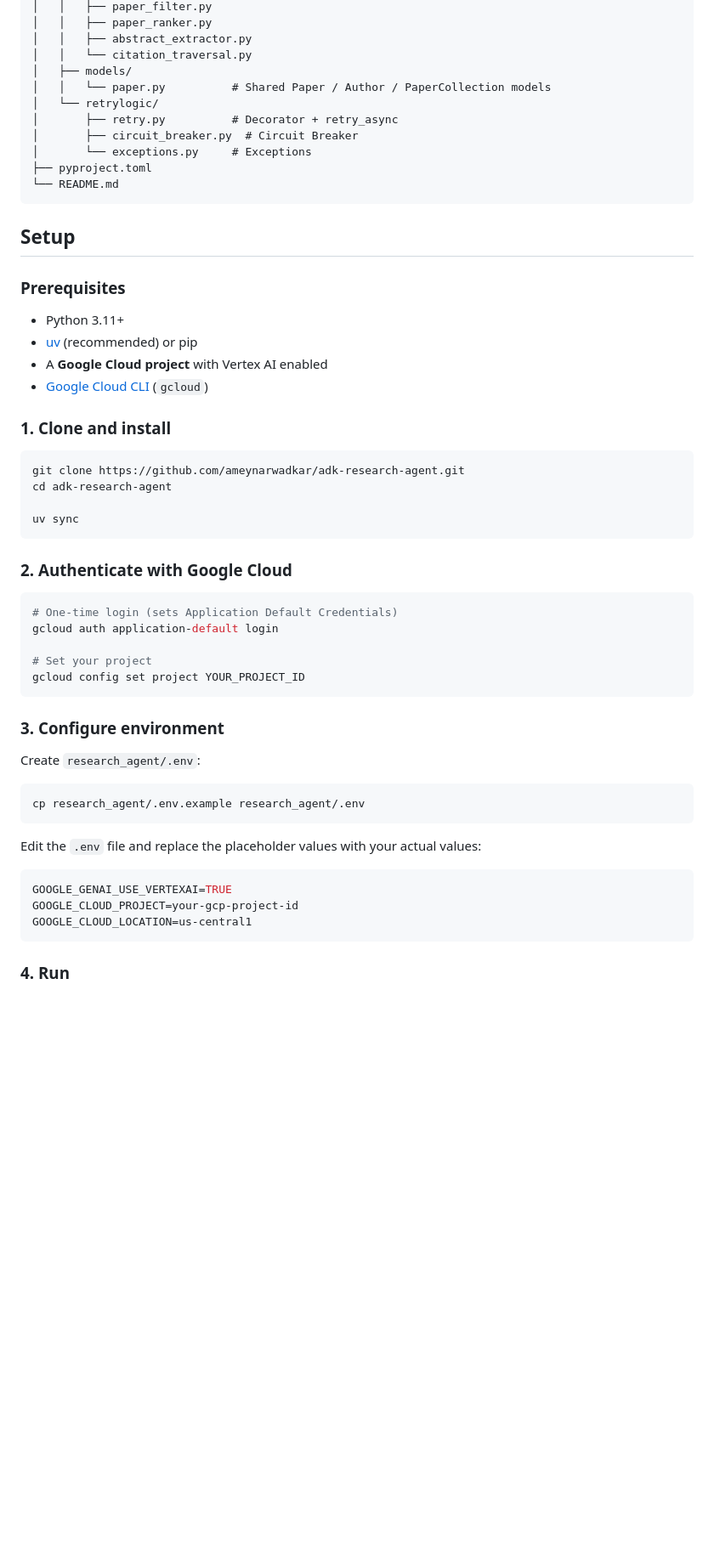
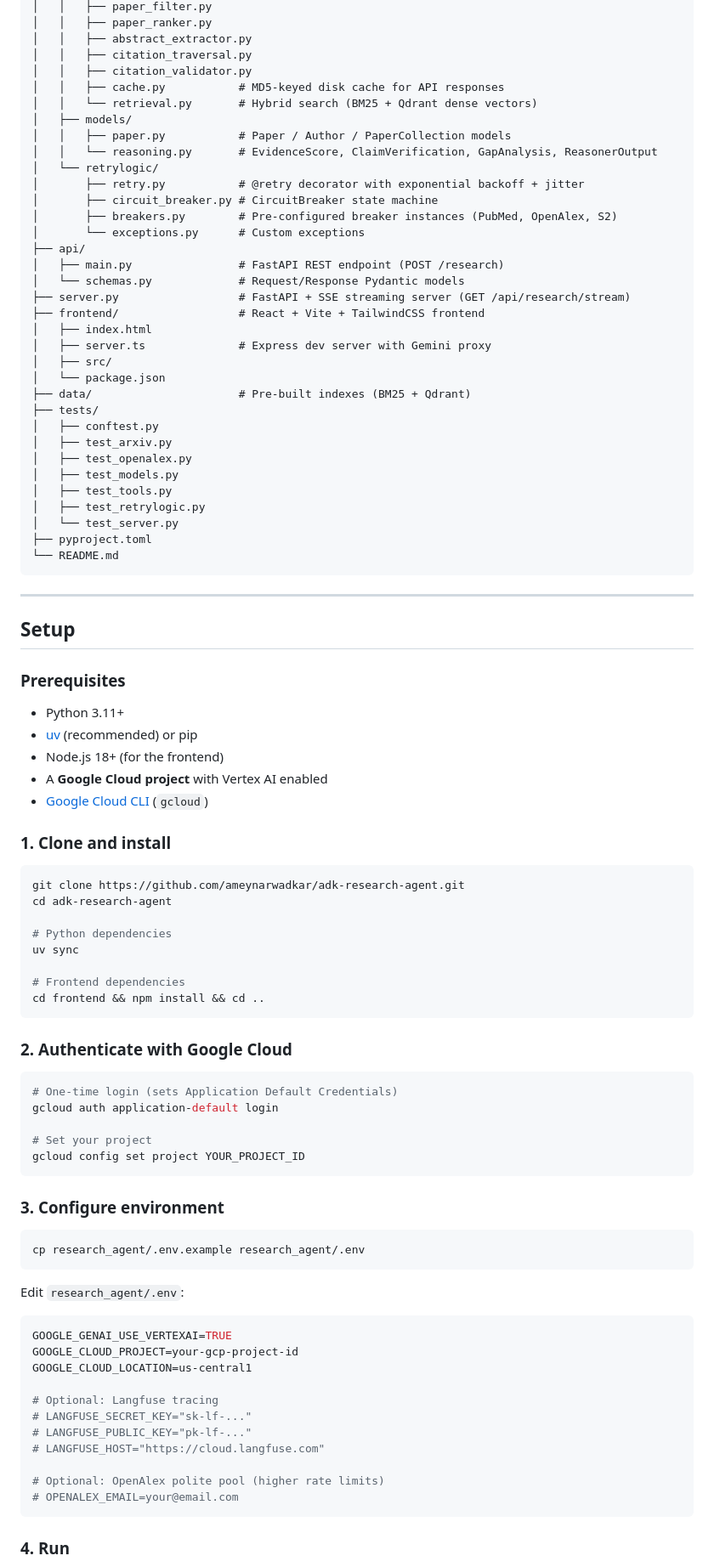
Before and after one commit to ameynarwadkar/adk-research-agent, a Markdown page: README.md, the part around one of its changes. Shown at 85% size. GitHub-like rendering; blank space fills up the shorter version.

````diff
--- a/README.md
+++ b/README.md
@@ -54,18 +96,41 @@ adk-agent/
 │   │   ├── paper_filter.py
 │   │   ├── paper_ranker.py
 │   │   ├── abstract_extractor.py
-│   │   └── citation_traversal.py
+│   │   ├── citation_traversal.py
+│   │   ├── citation_validator.py
+│   │   ├── cache.py           # MD5-keyed disk cache for API responses
+│   │   └── retrieval.py       # Hybrid search (BM25 + Qdrant dense vectors)
 │   ├── models/
-│   │   └── paper.py          # Shared Paper / Author / PaperCollection models
+│   │   ├── paper.py           # Paper / Author / PaperCollection models
+│   │   └── reasoning.py       # EvidenceScore, ClaimVerification, GapAnalysis, ReasonerOutput
 │   └── retrylogic/
-│       ├── retry.py          # Decorator + retry_async
-│       ├── circuit_breaker.py  # Circuit Breaker
-│       └── exceptions.py     # Exceptions
+│       ├── retry.py           # @retry decorator with exponential backoff + jitter
+│       ├── circuit_breaker.py # CircuitBreaker state machine
+│       ├── breakers.py        # Pre-configured breaker instances (PubMed, OpenAlex, S2)
+│       └── exceptions.py      # Custom exceptions
+├── api/
+│   ├── main.py                # FastAPI REST endpoint (POST /research)
+│   └── schemas.py             # Request/Response Pydantic models
+├── server.py                  # FastAPI + SSE streaming server (GET /api/research/stream)
+├── frontend/                  # React + Vite + TailwindCSS frontend
+│   ├── index.html
+│   ├── server.ts              # Express dev server with Gemini proxy
+│   ├── src/
+│   └── package.json
+├── data/                      # Pre-built indexes (BM25 + Qdrant)
+├── tests/
+│   ├── conftest.py
+│   ├── test_arxiv.py
+│   ├── test_openalex.py
+│   ├── test_models.py
+│   ├── test_tools.py
+│   ├── test_retrylogic.py
+│   └── test_server.py
 ├── pyproject.toml
 └── README.md
 ```
 
-
+---
 
 ## Setup
 
@@ -73,6 +138,7 @@ adk-agent/
 
 - Python 3.11+
 - [uv](https://docs.astral.sh/uv/) (recommended) or pip
+- Node.js 18+ (for the frontend)
 - A **Google Cloud project** with Vertex AI enabled
 - [Google Cloud CLI](https://cloud.google.com/sdk/docs/install) (`gcloud`)
 
@@ -82,7 +148,11 @@ adk-agent/
 git clone https://github.com/ameynarwadkar/adk-research-agent.git
 cd adk-research-agent
 
+# Python dependencies
 uv sync
+
+# Frontend dependencies
+cd frontend && npm install && cd ..
 ```
 
 ### 2. Authenticate with Google Cloud
@@ -97,18 +167,24 @@ gcloud config set project YOUR_PROJECT_ID
 
 ### 3. Configure environment
 
-Create `research_agent/.env`:
-
 ```bash
 cp research_agent/.env.example research_agent/.env
 ```
 
-Edit the `.env` file and replace the placeholder values with your actual values:
+Edit `research_agent/.env`:
 
 ```env
 GOOGLE_GENAI_USE_VERTEXAI=TRUE
 GOOGLE_CLOUD_PROJECT=your-gcp-project-id
 GOOGLE_CLOUD_LOCATION=us-central1
+
+# Optional: Langfuse tracing
+# LANGFUSE_SECRET_KEY="sk-lf-..."
+# LANGFUSE_PUBLIC_KEY="pk-lf-..."
+# LANGFUSE_HOST="https://cloud.langfuse.com"
+
+# Optional: OpenAlex polite pool (higher rate limits)
+# OPENALEX_EMAIL=your@email.com
 ```
 
 ### 4. Run
````
Also changed, not shown: other parts of README.md (+107 -36 lines).
